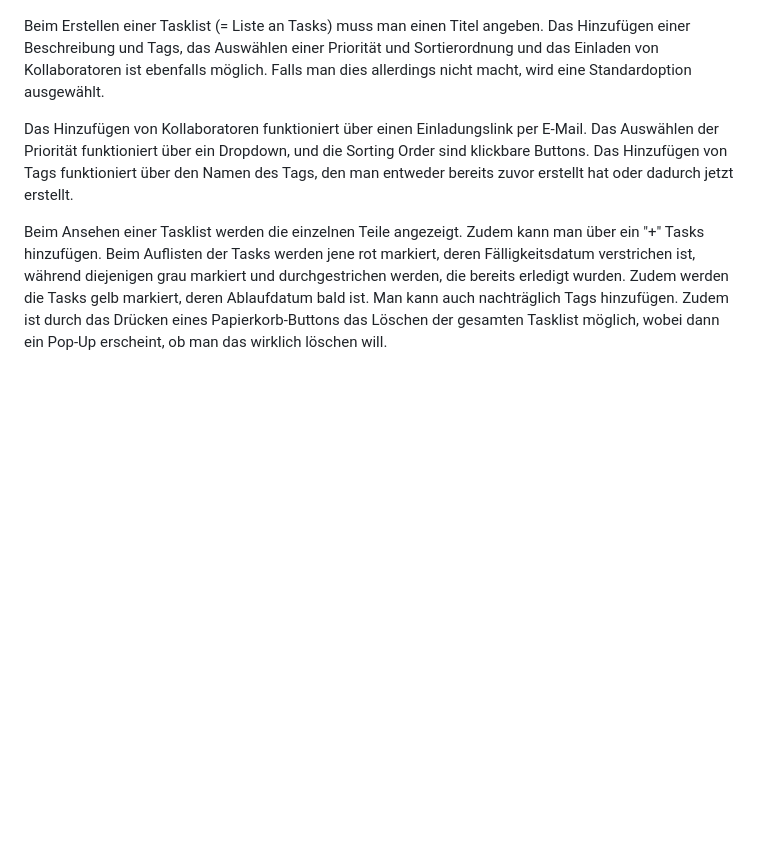
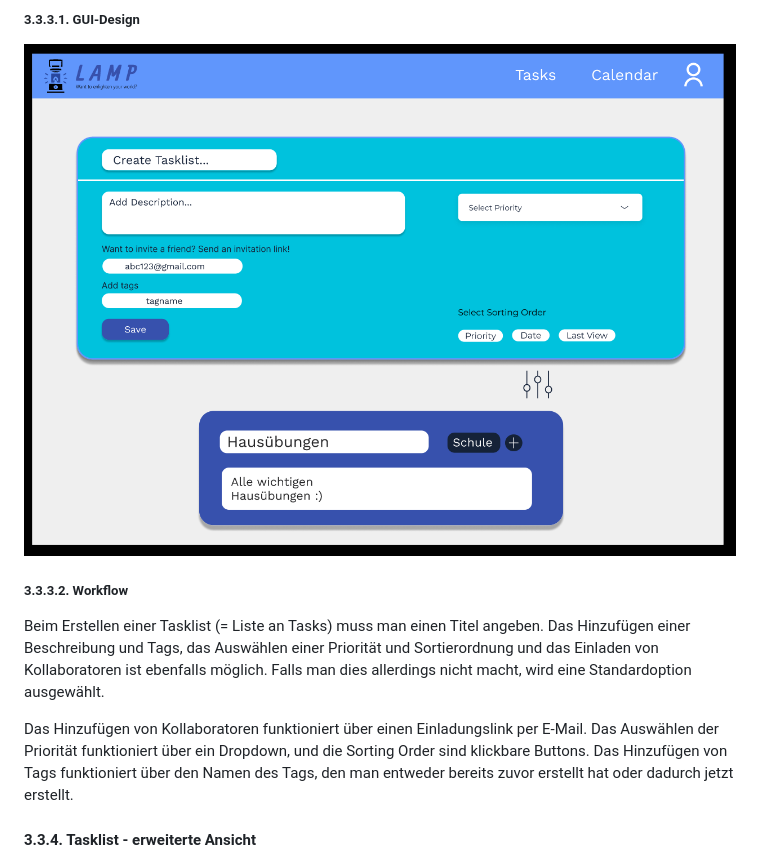
Before and after one commit to 2324-syp-3ahif/Project-LAMP, a Markdown page: README.md, the part around the change printed below. GitHub-like rendering; blank space fills up the shorter version.

Commit message:
restructured tasklist part of specification book
every gui design of tasklist has now its own part, also updated workflows

```diff
--- a/README.md
+++ b/README.md
@@ -113,6 +125,10 @@ Darauffolgend kann man sich, wenn der Sign Up erfolgreich war, im Login anmelden
+##### 3.3.3.1. GUI-Design
+![Create Tasklist](./pictures/GUIMockups/CreateTaskListOnMainPage.png)
+
+##### 3.3.3.2. Workflow
 Beim Erstellen einer Tasklist (= Liste an Tasks) muss man einen Titel angeben. Das Hinzufügen einer Beschreibung und Tags, das Auswählen einer Priorität und Sortierordnung und das Einladen von Kollaboratoren ist ebenfalls möglich. Falls man dies allerdings nicht macht, wird eine Standardoption ausgewählt.
 
 Das Hinzufügen von Kollaboratoren funktioniert über einen Einladungslink per E-Mail. Das Auswählen der Priorität funktioniert über ein Dropdown, und die Sorting Order sind klickbare Buttons. Das Hinzufügen von Tags funktioniert über den Namen des Tags, den man entweder bereits zuvor erstellt hat oder dadurch jetzt erstellt.
 
-Beim Ansehen einer Tasklist werden die einzelnen Teile angezeigt. Zudem kann man über ein "+" Tasks hinzufügen. Beim Auflisten der Tasks werden jene rot markiert, deren Fälligkeitsdatum verstrichen ist, während diejenigen grau markiert und durchgestrichen werden, die bereits erledigt wurden. Zudem werden die Tasks gelb markiert, deren Ablaufdatum bald ist. Man kann auch nachträglich Tags hinzufügen. Zudem ist durch das Drücken eines Papierkorb-Buttons das Löschen der gesamten Tasklist möglich, wobei dann ein Pop-Up erscheint, ob man das wirklich löschen will.
+#### 3.3.4. Tasklist - erweiterte Ansicht
 
```
Also changed, not shown: other parts of README.md (+31 -7 lines).
